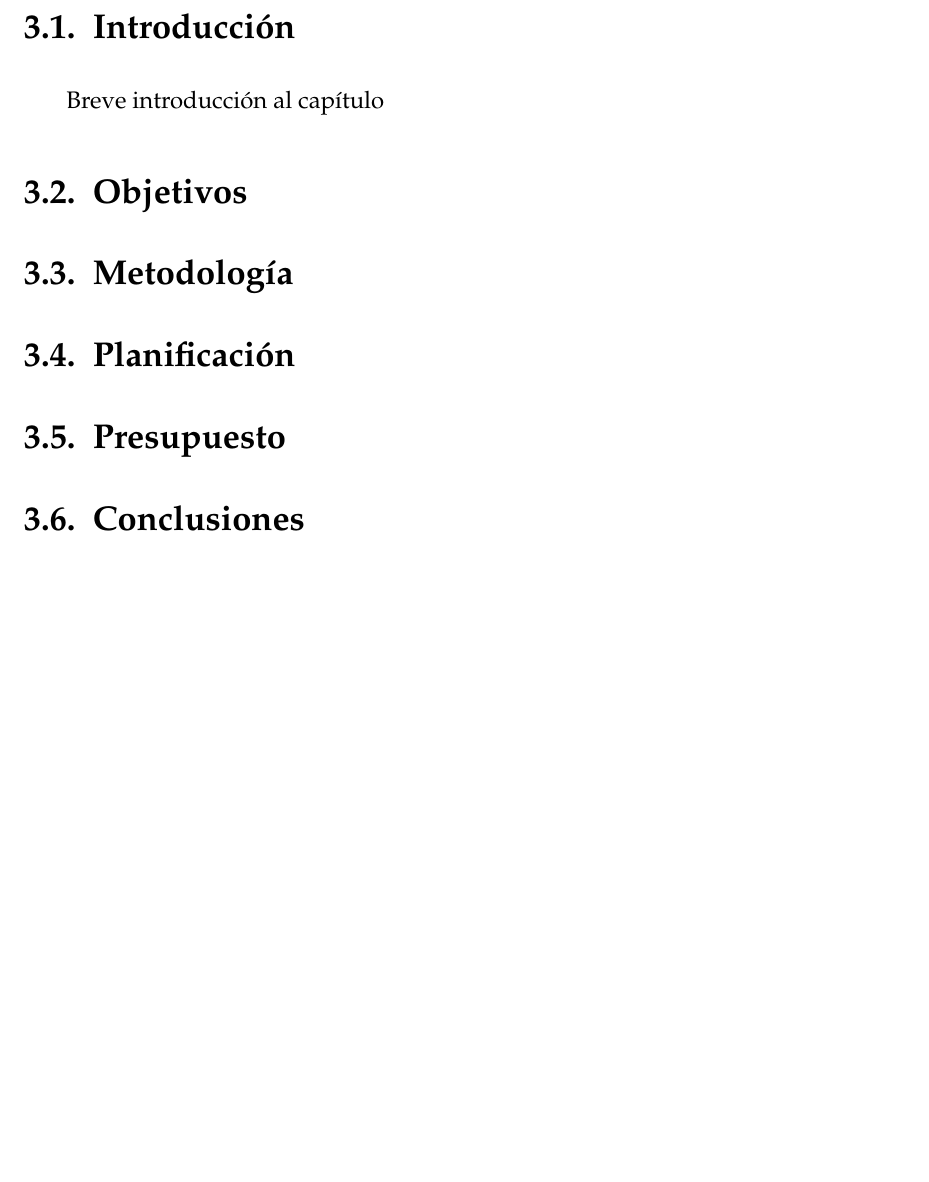
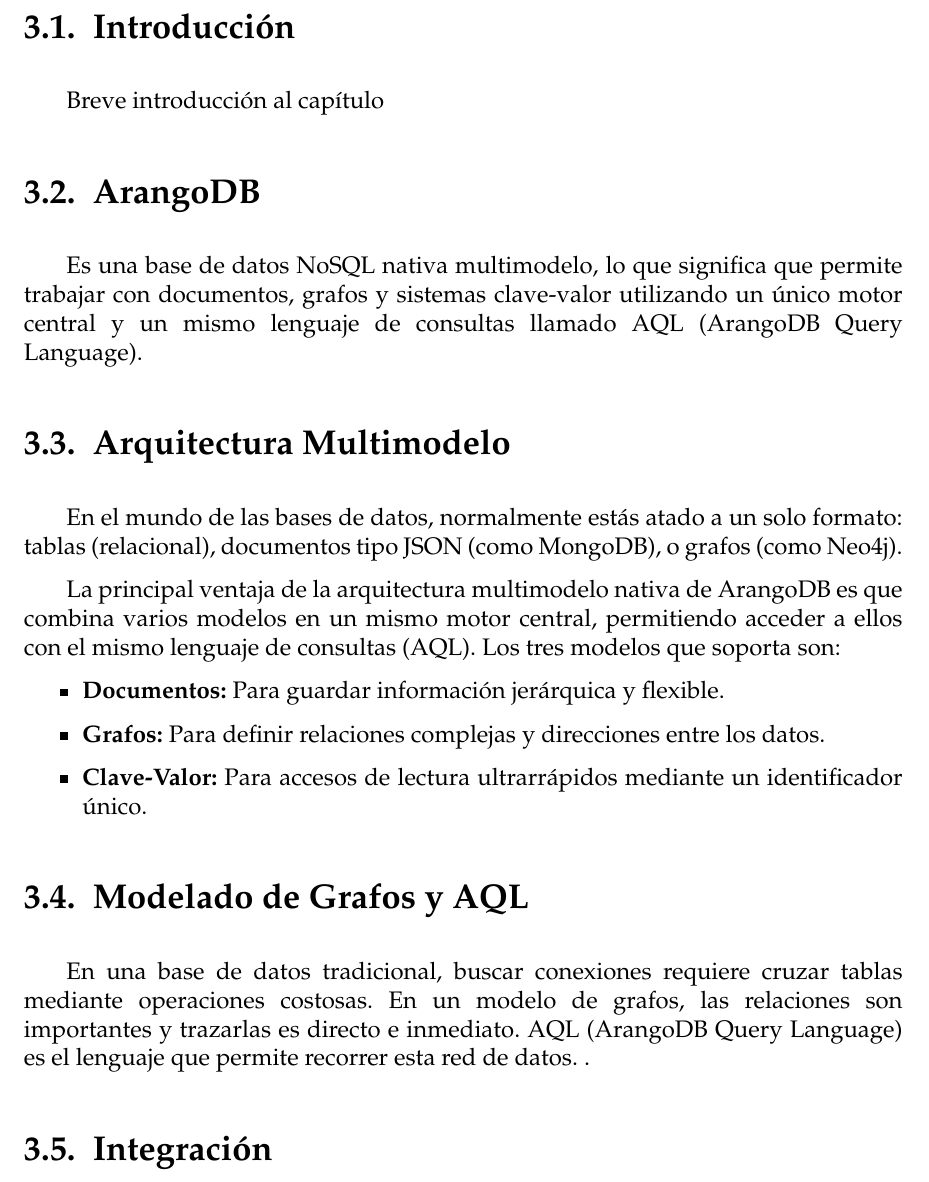
Before and after one commit to 15M4C4R/CBD-Memoria, a LaTeX thesis (TFG.tex, which reads sections/02_Gestion.tex): part of page 17 of 26, cut so that both start at the same text, the shorter picture padded with empty space. Compiled offline with pdfLaTeX.

Commit message:
Seccion 2 (Estudio Previo)
 Explicamos teoria sobre ArangoDb y por que usarla, etc

```diff
--- a/sections/02_Gestion.tex
+++ b/sections/02_Gestion.tex
@@ -3,12 +3,21 @@
 \section{Introducción}
 Breve introducción al capítulo
 
-\section{Objetivos}
+\section{ArangoDB}
+Es una base de datos NoSQL nativa multimodelo, lo que significa que permite trabajar con documentos, grafos y sistemas clave-valor utilizando un único motor central y un mismo lenguaje de consultas llamado AQL (ArangoDB Query Language).
 
-\section{Metodología}
+\section{Arquitectura Multimodelo}
+En el mundo de las bases de datos, normalmente estás atado a un solo formato: tablas (relacional), documentos tipo JSON (como MongoDB), o grafos (como Neo4j).
 
-\section{Planificación}
+La principal ventaja de la arquitectura multimodelo nativa de ArangoDB es que combina varios modelos en un mismo motor central, permitiendo acceder a ellos con el mismo lenguaje de consultas (AQL). Los tres modelos que soporta son:
+\begin{itemize}
+\item \textbf{Documentos:} Para guardar información jerárquica y flexible.
+\item \textbf{Grafos:} Para definir relaciones complejas y direcciones entre los datos.
+\item \textbf{Clave-Valor:} Para accesos de lectura ultrarrápidos mediante un identificador único.
+\end{itemize}
 
-\section{Presupuesto}
+\section{Modelado de Grafos y AQL}
+En una base de datos tradicional, buscar conexiones requiere cruzar tablas mediante operaciones costosas. En un modelo de grafos, las relaciones son importantes y trazarlas es directo e inmediato.
+AQL (ArangoDB Query Language) es el lenguaje que permite recorrer esta red de datos. .
 
-\section{Conclusiones}
+\section{Integración}
```
